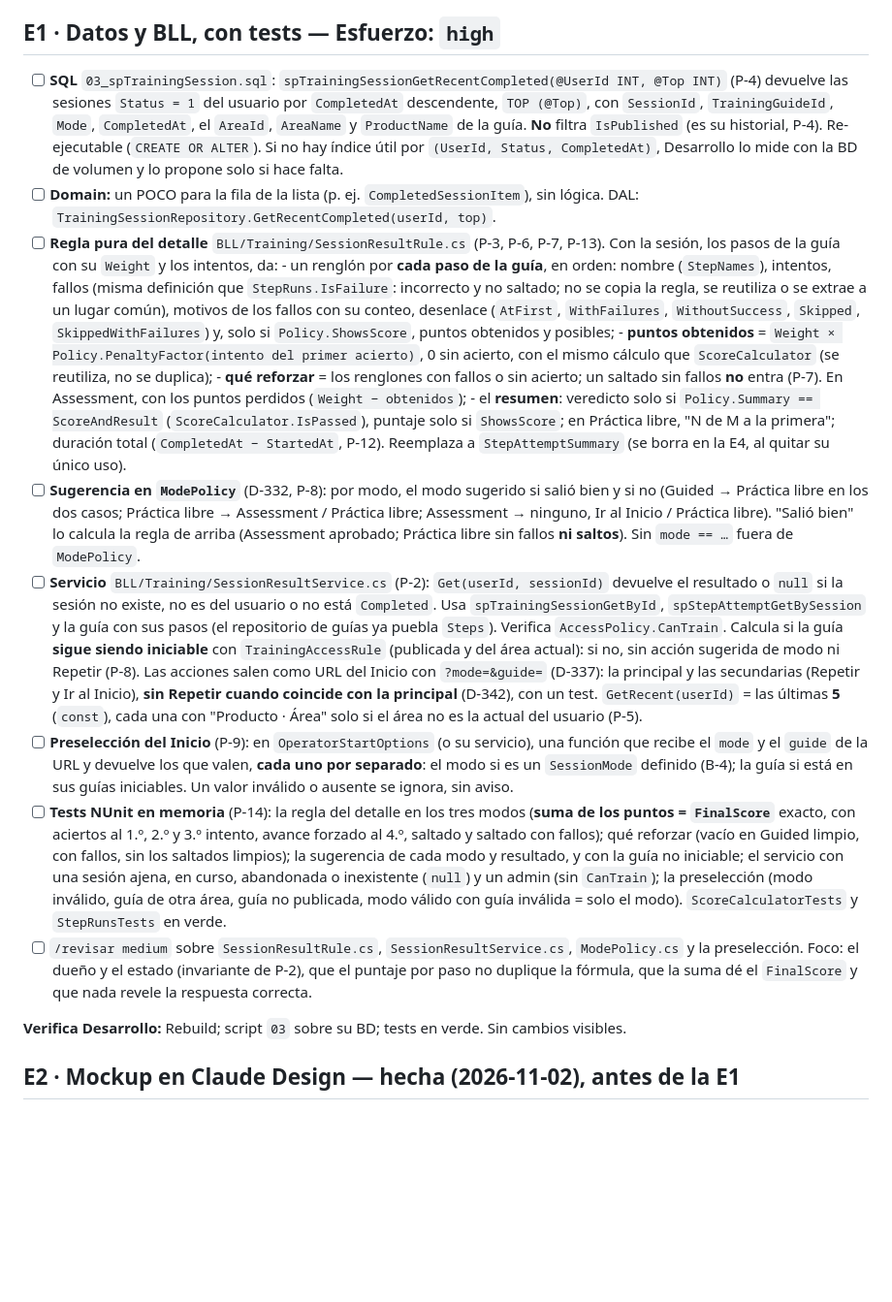
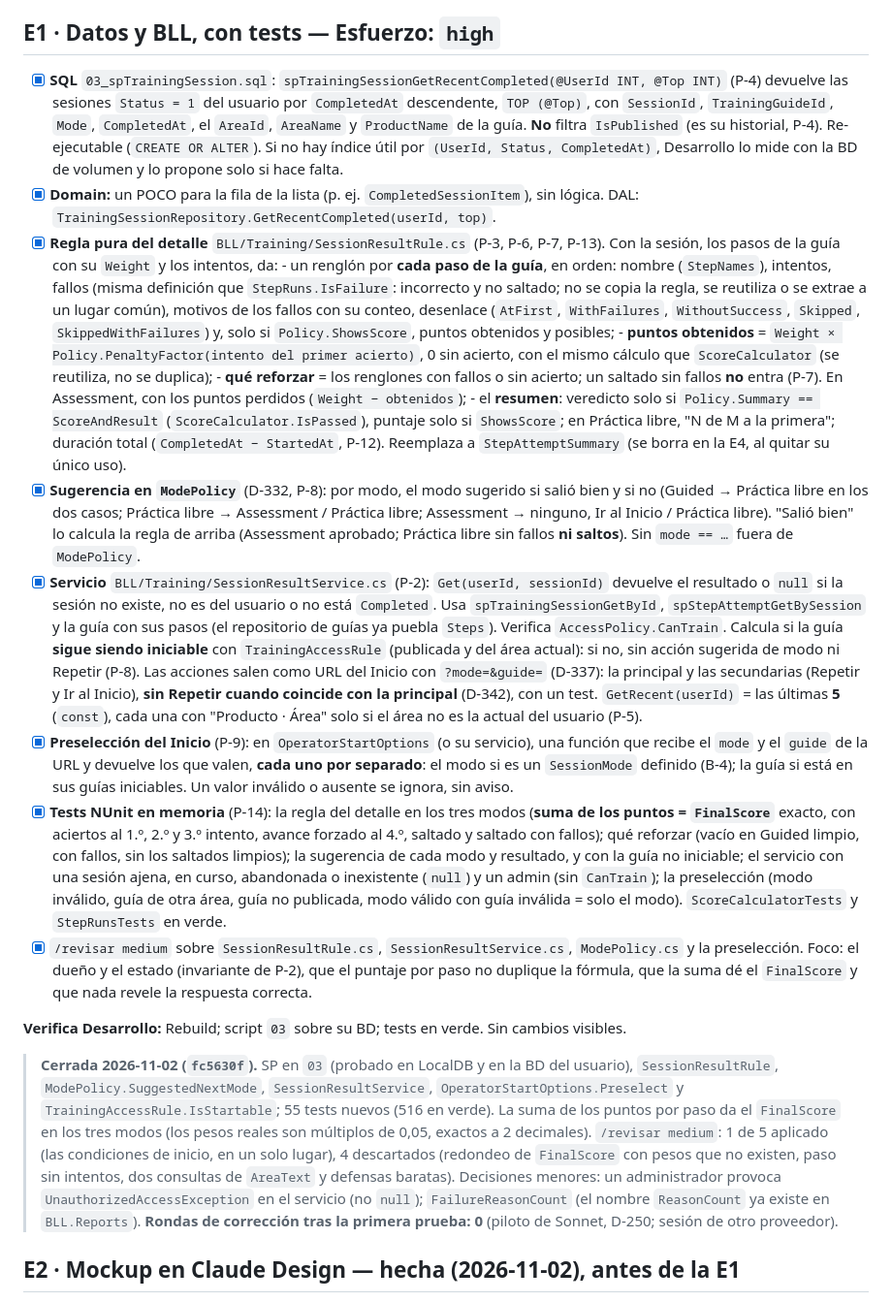
Before and after one commit to JordanJazz24/TrainingApp, a Markdown page: docs/specs/025-plan.md, the part around the change. Shown at 97% size. GitHub-like rendering; blank space fills up the shorter version.

Commit message:
docs: plan 025, E1 cerrada (fc5630f) y estado
Co-Authored-By: Claude Code <noreply@anthropic.com>

```diff
--- a/docs/specs/025-plan.md
+++ b/docs/specs/025-plan.md
@@ -25,15 +25,15 @@ cerró (E9, `e1f6665`): la 025 ya puede empezar.*
 
 ## E1 · Datos y BLL, con tests — Esfuerzo: `high`
 
-- [ ] **SQL** `03_spTrainingSession.sql`: `spTrainingSessionGetRecentCompleted(@UserId INT, @Top INT)`
+- [x] **SQL** `03_spTrainingSession.sql`: `spTrainingSessionGetRecentCompleted(@UserId INT, @Top INT)`
       (P-4) devuelve las sesiones `Status = 1` del usuario por `CompletedAt` descendente, `TOP (@Top)`,
       con `SessionId`, `TrainingGuideId`, `Mode`, `CompletedAt`, el `AreaId`, `AreaName` y
       `ProductName` de la guía. **No** filtra `IsPublished` (es su historial, P-4). Re-ejecutable
       (`CREATE OR ALTER`). Si no hay índice útil por `(UserId, Status, CompletedAt)`, Desarrollo lo
       mide con la BD de volumen y lo propone solo si hace falta.
-- [ ] **Domain:** un POCO para la fila de la lista (p. ej. `CompletedSessionItem`), sin lógica.
+- [x] **Domain:** un POCO para la fila de la lista (p. ej. `CompletedSessionItem`), sin lógica.
       DAL: `TrainingSessionRepository.GetRecentCompleted(userId, top)`.
-- [ ] **Regla pura del detalle** `BLL/Training/SessionResultRule.cs` (P-3, P-6, P-7, P-13). Con la
+- [x] **Regla pura del detalle** `BLL/Training/SessionResultRule.cs` (P-3, P-6, P-7, P-13). Con la
       sesión, los pasos de la guía con su `Weight` y los intentos, da:
       - un renglón por **cada paso de la guía**, en orden: nombre (`StepNames`), intentos, fallos
         (misma definición que `StepRuns.IsFailure`: incorrecto y no saltado; no se copia la
@@ -48,12 +48,12 @@ cerró (E9, `e1f6665`): la 025 ya puede empezar.*
         (`ScoreCalculator.IsPassed`), puntaje solo si `ShowsScore`; en Práctica libre, "N de M a la
         primera"; duración total (`CompletedAt − StartedAt`, P-12).
       Reemplaza a `StepAttemptSummary` (se borra en la E4, al quitar su único uso).
-- [ ] **Sugerencia en `ModePolicy`** (D-332, P-8): por modo, el modo sugerido si salió bien y si
+- [x] **Sugerencia en `ModePolicy`** (D-332, P-8): por modo, el modo sugerido si salió bien y si
       no (Guided → Práctica libre en los dos casos; Práctica libre → Assessment / Práctica libre;
       Assessment → ninguno, Ir al Inicio / Práctica libre). "Salió bien" lo calcula la regla de
       arriba (Assessment aprobado; Práctica libre sin fallos **ni saltos**). Sin `mode == …` fuera
       de `ModePolicy`.
-- [ ] **Servicio** `BLL/Training/SessionResultService.cs` (P-2): `Get(userId, sessionId)` devuelve el
+- [x] **Servicio** `BLL/Training/SessionResultService.cs` (P-2): `Get(userId, sessionId)` devuelve el
       resultado o `null` si la sesión no existe, no es del usuario o no está `Completed`. Usa
       `spTrainingSessionGetById`, `spStepAttemptGetBySession` y la guía con sus pasos (el
       repositorio de guías ya puebla `Steps`). Verifica `AccessPolicy.CanTrain`. Calcula si la guía
@@ -62,22 +62,24 @@ cerró (E9, `e1f6665`): la 025 ya puede empezar.*
       `?mode=&guide=` (D-337): la principal y las secundarias (Repetir y Ir al Inicio), **sin
       Repetir cuando coincide con la principal** (D-342), con un test. `GetRecent(userId)` = las últimas **5** (`const`), cada una con
       "Producto · Área" solo si el área no es la actual del usuario (P-5).
-- [ ] **Preselección del Inicio** (P-9): en `OperatorStartOptions` (o su servicio), una función que
+- [x] **Preselección del Inicio** (P-9): en `OperatorStartOptions` (o su servicio), una función que
       recibe el `mode` y el `guide` de la URL y devuelve los que valen, **cada uno por separado**: el
       modo si es un `SessionMode` definido (B-4); la guía si está en sus guías iniciables. Un valor
       inválido o ausente se ignora, sin aviso.
-- [ ] **Tests NUnit en memoria** (P-14): la regla del detalle en los tres modos (**suma de los
+- [x] **Tests NUnit en memoria** (P-14): la regla del detalle en los tres modos (**suma de los
       puntos = `FinalScore`** exacto, con aciertos al 1.º, 2.º y 3.º intento, avance forzado al 4.º,
       saltado y saltado con fallos); qué reforzar (vacío en Guided limpio, con fallos, sin los
       saltados limpios); la sugerencia de cada modo y resultado, y con la guía no iniciable; el
       servicio con una sesión ajena, en curso, abandonada o inexistente (`null`) y un admin
       (sin `CanTrain`); la preselección (modo inválido, guía de otra área, guía no publicada, modo
       válido con guía inválida = solo el modo). `ScoreCalculatorTests` y `StepRunsTests` en verde.
-- [ ] `/revisar medium` sobre `SessionResultRule.cs`, `SessionResultService.cs`, `ModePolicy.cs` y la
+- [x] `/revisar medium` sobre `SessionResultRule.cs`, `SessionResultService.cs`, `ModePolicy.cs` y la
       preselección. Foco: el dueño y el estado (invariante de P-2), que el puntaje por paso no
       duplique la fórmula, que la suma dé el `FinalScore` y que nada revele la respuesta correcta.
 
 **Verifica Desarrollo:** Rebuild; script `03` sobre su BD; tests en verde. Sin cambios visibles.
+
+> **Cerrada 2026-11-02 (`fc5630f`).** SP en `03` (probado en LocalDB y en la BD del usuario), `SessionResultRule`, `ModePolicy.SuggestedNextMode`, `SessionResultService`, `OperatorStartOptions.Preselect` y `TrainingAccessRule.IsStartable`; 55 tests nuevos (516 en verde). La suma de los puntos por paso da el `FinalScore` en los tres modos (los pesos reales son múltiplos de 0,05, exactos a 2 decimales). `/revisar medium`: 1 de 5 aplicado (las condiciones de inicio, en un solo lugar), 4 descartados (redondeo de `FinalScore` con pesos que no existen, paso sin intentos, dos consultas de `AreaText` y defensas baratas). Decisiones menores: un administrador provoca `UnauthorizedAccessException` en el servicio (no `null`); `FailureReasonCount` (el nombre `ReasonCount` ya existe en `BLL.Reports`). **Rondas de corrección tras la primera prueba: 0** (piloto de Sonnet, D-250; sesión de otro proveedor).
 
 ## E2 · Mockup en Claude Design — hecha (2026-11-02), antes de la E1
 
```
Also changed, not shown: docs/status.md (+2 -1 lines).
